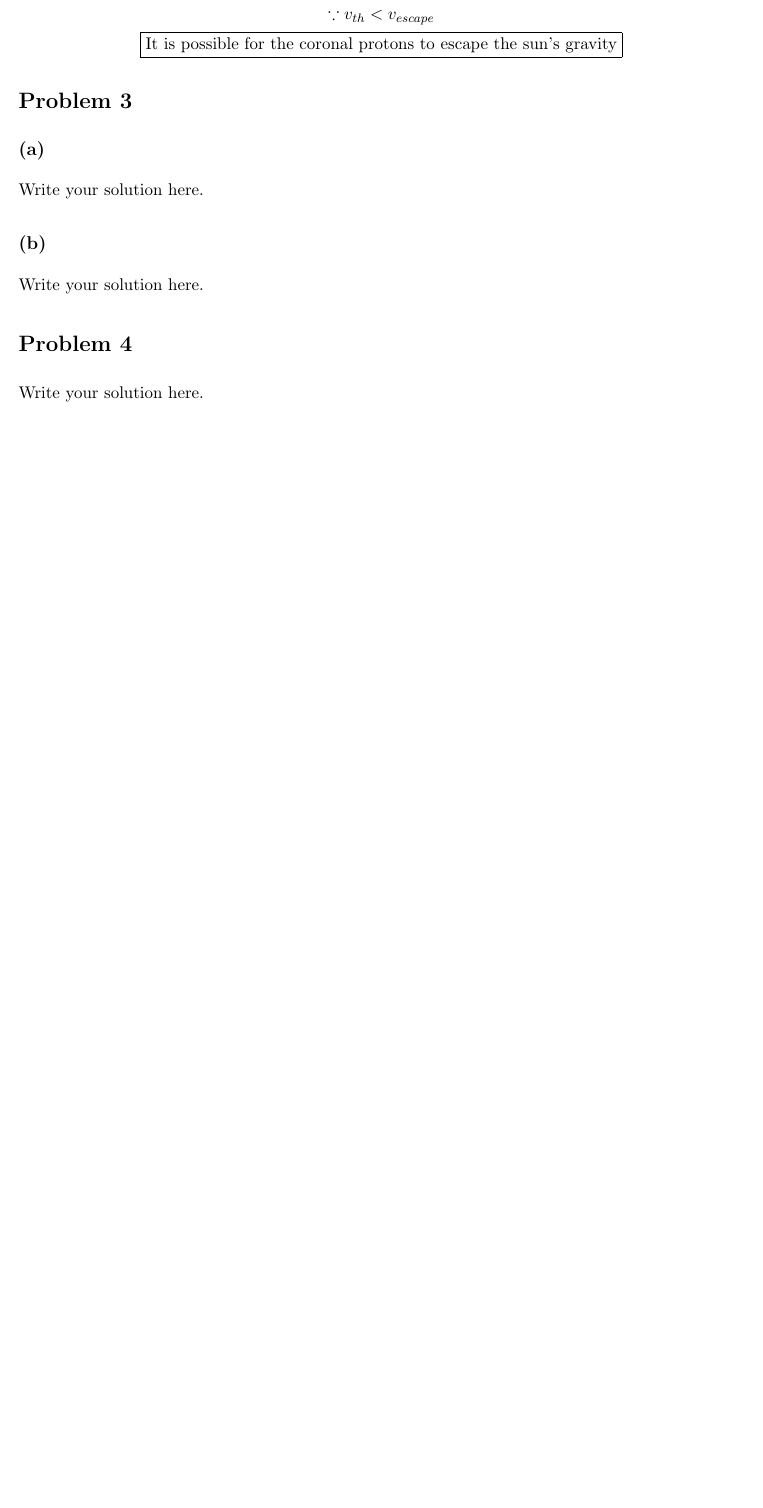
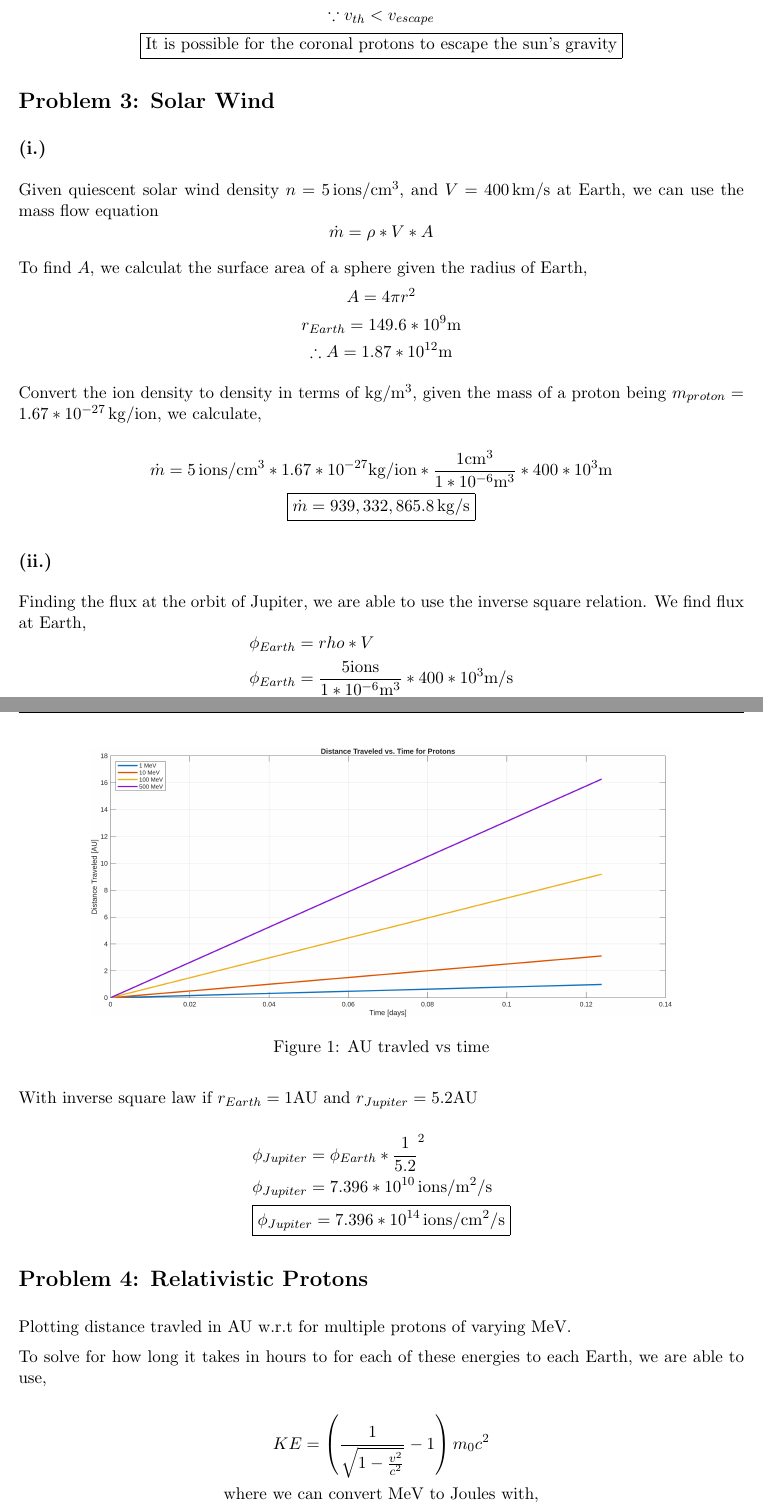
Before and after one commit to jle9090/Grad1Notes, a LaTeX problem sheet (AeroEnvironment/HW/HW1_Solve.tex): part of page 2 of 2 before the commit and two parts of pages 2 and 3 of 4 after it, the two joined at a grey line, cut so that both start at the same text, the shorter picture padded with empty space. Compiled offline with pdfLaTeX.

Commit message:
aero env work

```diff
--- a/AeroEnvironment/HW/HW1_Solve.tex
+++ b/AeroEnvironment/HW/HW1_Solve.tex
@@ -115,22 +115,81 @@ corona. We then find,
 % Problem 3
 % ============================================================
 
-\section*{Problem 3}
+\section*{Problem 3: Solar Wind}
 
-\subsection*{(a)}
+\subsection*{(i.)}
 
-Write your solution here.
+Given quiescent solar wind density $n = 5 \, \mathrm{ions/cm^3}$,
+and $V = 400 \, \mathrm{km/s}$ at Earth, we can use the mass flow equation
+\[
+\begin{gathered}
+    \dot{m} =\rho*V*A
+\end{gathered}
+\]
 
-\subsection*{(b)}
+To find $A$, we calculat the surface area of a sphere given the radius of Earth,
+\[
+\begin{gathered}
+    A = 4 \pi r^2 \\
+    r_{Earth} = 149.6*10^9\mathrm{m} \\
+    \therefore A = 1.87*10^{12} \mathrm{m}
+\end{gathered}
+\]
 
-Write your solution here.
+Convert the ion density to density in terms of $\mathrm{kg/m^3}$,
+given the mass of a proton being $m_{proton} = 1.67 *10^{-27} \, \mathrm{kg/ion}$,
+we calculate,
+
+\[
+\begin{gathered}
+    \dot{m} = {5 \, \mathrm{ions/cm^3}} * 1.67*10^{-27} \mathrm{kg/ion} * \frac{1 \mathrm{cm^3}}{1*10^{-6} \mathrm{m^3}}* 400*10^3 \mathrm{m} \\
+    \boxed{\dot{m} = 939,332,865.8 \, \mathrm{kg/s}}
+\end{gathered}
+\]
+
+
+\subsection*{(ii.)}
+
+Finding the flux at the orbit of Jupiter, we are able to use the inverse square
+relation. We find flux at Earth,
+\[
+\begin{aligned}
+    &\phi_{Earth} =rho * V \\
+    &\phi_{Earth} = \frac{5 \mathrm{ions}}{1*10^{-6} \mathrm{m^3}} * 400*10^3 \mathrm{m/s} \\
+    &\phi_{Earth} = 2*10^{12} \mathrm{ions/m^2/s}
+\end{aligned}
+\]
+
+With inverse square law if $r_{Earth} = 1 \mathrm{AU}$ and $r_{Jupiter} = 5.2 \mathrm{AU}$
+
+\[
+\begin{aligned}
+    &\phi_{Jupiter} = \phi_{Earth}*\frac{1}{5.2}^2 \\
+    &\phi_{Jupiter} = 7.396*10^{10} \, \mathrm{ions/m^2/s} \\
+    &\boxed{\phi_{Jupiter} = 7.396*10^{14} \, \mathrm{ions/cm^2/s}}
+\end{aligned}
+\]
 
 % ============================================================
 % Problem 4
 % ============================================================
 
-\section*{Problem 4}
+\section*{Problem 4: Relativistic Protons}
 
-Write your solution here.
+Plotting distance travled in AU w.r.t for multiple protons of varying MeV.
 
-% ============================================================
+\begin{figure}
+    \centering
+    \includegraphics[width=0.8\textwidth]{AeroEnvHW1P4_solarparticle.png}
+    \caption{AU travled vs time}
+    \label{fig:AU_time}
+\end{figure}
+
+To solve for how long it takes in hours to for each of these energies
+to each Earth, we are able to use,
+
+\[
+\begin{gathered}
+    KE = \left(\frac{1}{\sqrt{1-\frac{v^2}{c^2}}}-1\right)m_0c^2 \\
+    \text{where we can convert MeV to Joules with,} \\
+    MeV = 1.602*10^{-13} \, \mathrm{J} \\
```
Also changed, not shown: AeroEnvironment/HW/AeroEnvHW1P4_solarparticle.png, AeroEnvironment/HW/HW1_Solve.tex (36 more changed lines), 7 other files.
